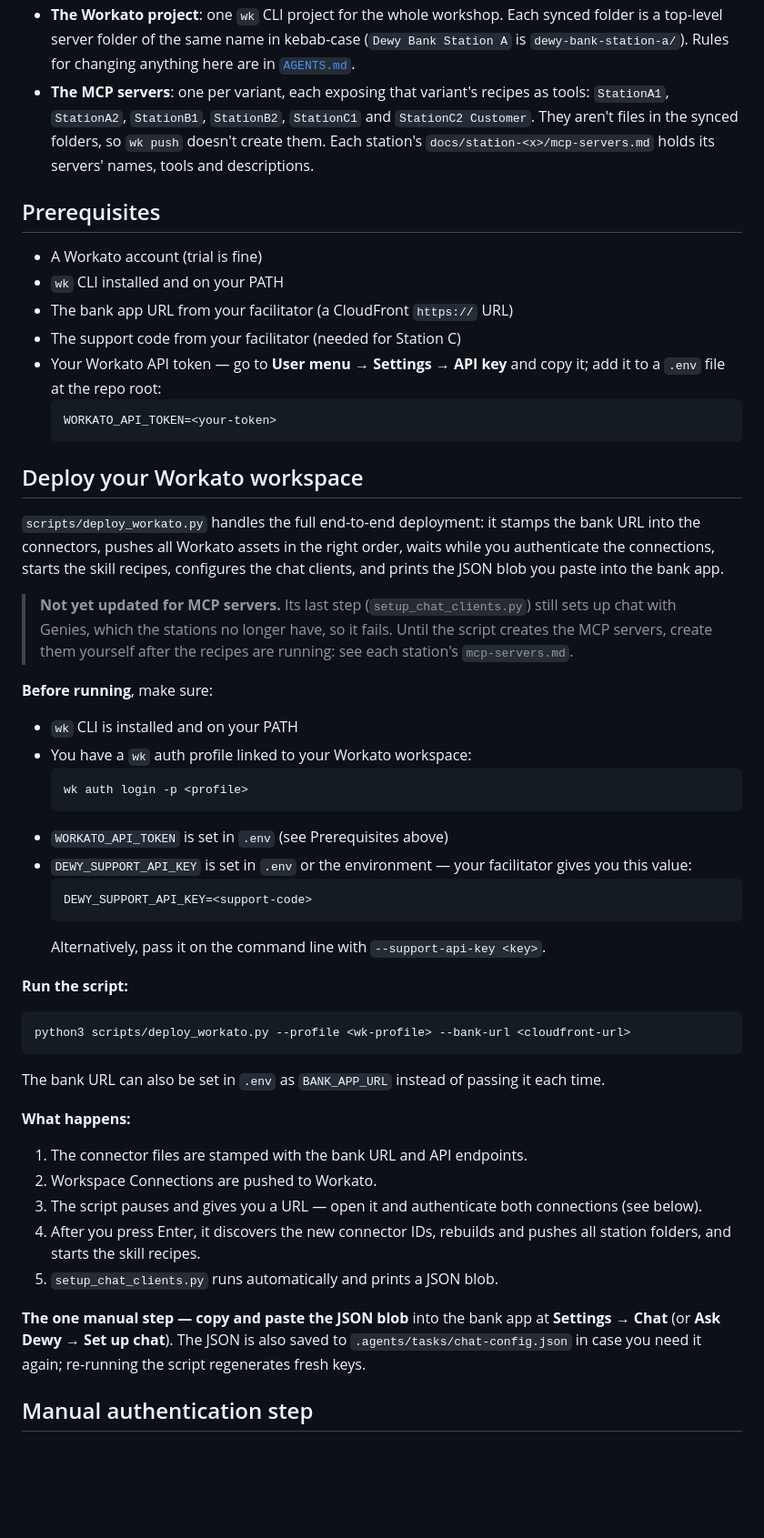
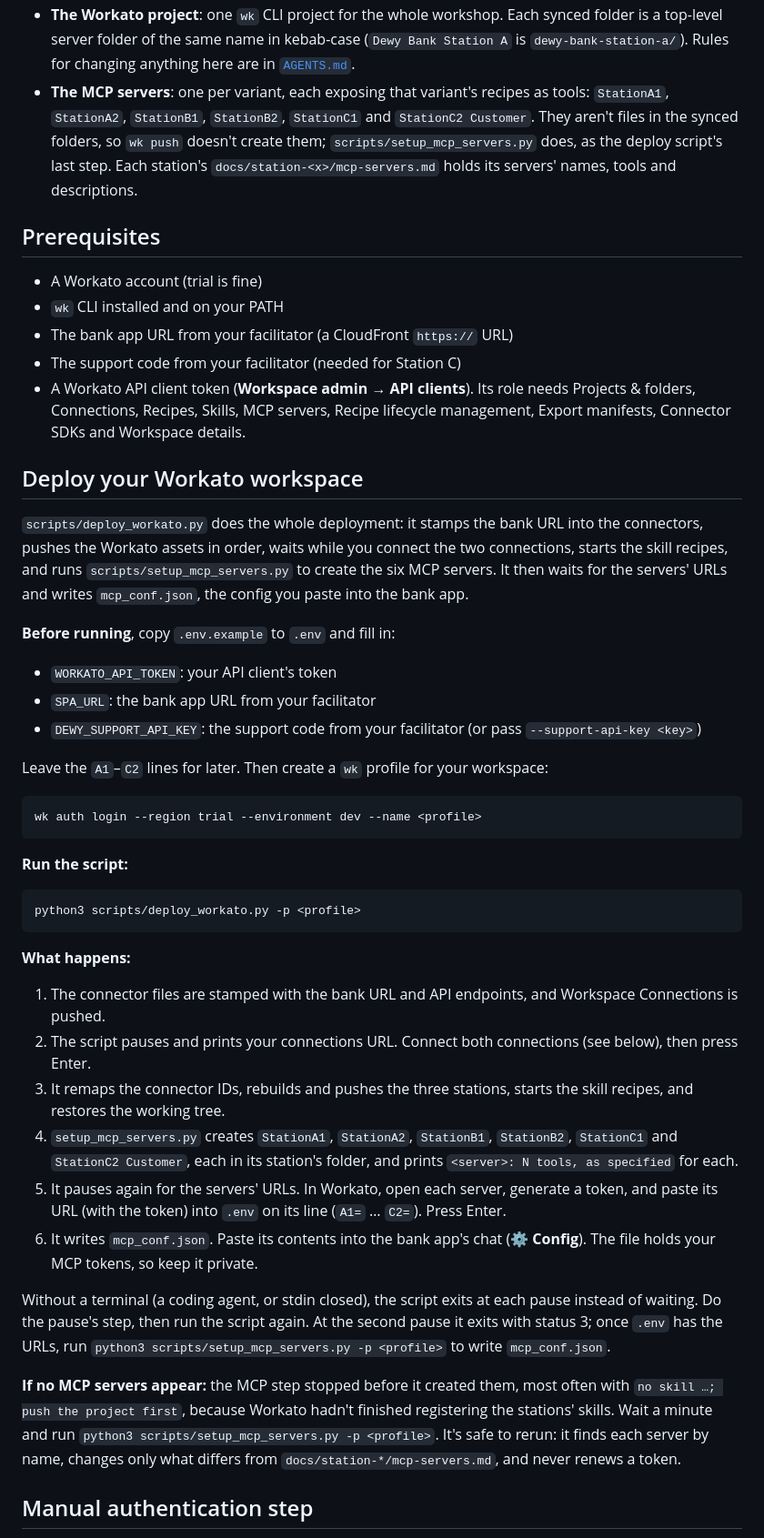
Before and after one commit to workato-devs/dewy-bank, a Markdown page: README.md, the part around the change. Shown at 91% size. GitHub-like rendering; blank space fills up the shorter version.

````diff
--- a/README.md
+++ b/README.md
@@ -32,7 +32,7 @@ dewy-bank/
 
 - **The bank** ([`infra/`](infra/README.md)): a Customer API (Cognito sign-in), a Support API (one shared support code, reaching only three fictional customers), the bank app with its chat panel, and a facilitator console. The panel's agent connects to the selected station's MCP server. **That agent is planned:** today the panel still talks to Workato Genies through a chat proxy (P8).
 - **The Workato project**: one `wk` CLI project for the whole workshop. Each synced folder is a top-level server folder of the same name in kebab-case (`Dewy Bank Station A` is `dewy-bank-station-a/`). Rules for changing anything here are in [`AGENTS.md`](AGENTS.md).
-- **The MCP servers**: one per variant, each exposing that variant's recipes as tools: `StationA1`, `StationA2`, `StationB1`, `StationB2`, `StationC1` and `StationC2 Customer`. They aren't files in the synced folders, so `wk push` doesn't create them. Each station's `docs/station-<x>/mcp-servers.md` holds its servers' names, tools and descriptions.
+- **The MCP servers**: one per variant, each exposing that variant's recipes as tools: `StationA1`, `StationA2`, `StationB1`, `StationB2`, `StationC1` and `StationC2 Customer`. They aren't files in the synced folders, so `wk push` doesn't create them; `scripts/setup_mcp_servers.py` does, as the deploy script's last step. Each station's `docs/station-<x>/mcp-servers.md` holds its servers' names, tools and descriptions.
 
 ## Prerequisites
 
@@ -40,48 +40,42 @@ dewy-bank/
 - `wk` CLI installed and on your PATH
 - The bank app URL from your facilitator (a CloudFront `https://` URL)
 - The support code from your facilitator (needed for Station C)
-- Your Workato API token — go to **User menu → Settings → API key** and copy it; add it to a `.env` file at the repo root:
-  ```
-  WORKATO_API_TOKEN=<your-token>
-  ```
+- A Workato API client token (**Workspace admin → API clients**). Its role needs Projects & folders, Connections, Recipes, Skills, MCP servers, Recipe lifecycle management, Export manifests, Connector SDKs and Workspace details.
 
 ## Deploy your Workato workspace
 
-`scripts/deploy_workato.py` handles the full end-to-end deployment: it stamps the bank URL into the connectors, pushes all Workato assets in the right order, waits while you authenticate the connections, starts the skill recipes, configures the chat clients, and prints the JSON blob you paste into the bank app.
+`scripts/deploy_workato.py` does the whole deployment: it stamps the bank URL into the connectors, pushes the Workato assets in order, waits while you connect the two connections, starts the skill recipes, and runs `scripts/setup_mcp_servers.py` to create the six MCP servers. It then waits for the servers' URLs and writes `mcp_conf.json`, the config you paste into the bank app.
 
-> **Not yet updated for MCP servers.** Its last step (`setup_chat_clients.py`) still sets up chat with Genies, which the stations no longer have, so it fails. Until the script creates the MCP servers, create them yourself after the recipes are running: see each station's `mcp-servers.md`.
+**Before running**, copy `.env.example` to `.env` and fill in:
 
-**Before running**, make sure:
+- `WORKATO_API_TOKEN`: your API client's token
+- `SPA_URL`: the bank app URL from your facilitator
+- `DEWY_SUPPORT_API_KEY`: the support code from your facilitator (or pass `--support-api-key <key>`)
 
-- `wk` CLI is installed and on your PATH
-- You have a `wk` auth profile linked to your Workato workspace:
-  ```bash
-  wk auth login -p <profile>
-  ```
-- `WORKATO_API_TOKEN` is set in `.env` (see Prerequisites above)
-- `DEWY_SUPPORT_API_KEY` is set in `.env` or the environment — your facilitator gives you this value:
-  ```
-  DEWY_SUPPORT_API_KEY=<support-code>
-  ```
-  Alternatively, pass it on the command line with `--support-api-key <key>`.
+Leave the `A1`–`C2` lines for later. Then create a `wk` profile for your workspace:
+
+```bash
+wk auth login --region trial --environment dev --name <profile>
+```
 
 **Run the script:**
 
 ```bash
-python3 scripts/deploy_workato.py --profile <wk-profile> --bank-url <cloudfront-url>
+python3 scripts/deploy_workato.py -p <profile>
 ```
-
-The bank URL can also be set in `.env` as `BANK_APP_URL` instead of passing it each time.
 
 **What happens:**
 
-1. The connector files are stamped with the bank URL and API endpoints.
-2. Workspace Connections are pushed to Workato.
-3. The script pauses and gives you a URL — open it and authenticate both connections (see below).
-4. After you press Enter, it discovers the new connector IDs, rebuilds and pushes all station folders, and starts the skill recipes.
-5. `setup_chat_clients.py` runs automatically and prints a JSON blob.
+1. The connector files are stamped with the bank URL and API endpoints, and Workspace Connections is pushed.
+2. The script pauses and prints your connections URL. Connect both connections (see below), then press Enter.
+3. It remaps the connector IDs, rebuilds and pushes the three stations, starts the skill recipes, and restores the working tree.
+4. `setup_mcp_servers.py` creates `StationA1`, `StationA2`, `StationB1`, `StationB2`, `StationC1` and `StationC2 Customer`, each in its station's folder, and prints `<server>: N tools, as specified` for each.
+5. It pauses again for the servers' URLs. In Workato, open each server, generate a token, and paste its URL (with the token) into `.env` on its line (`A1=` … `C2=`). Press Enter.
+6. It writes `mcp_conf.json`. Paste its contents into the bank app's chat (**⚙ Config**). The file holds your MCP tokens, so keep it private.
 
-**The one manual step — copy and paste the JSON blob** into the bank app at **Settings → Chat** (or **Ask Dewy → Set up chat**). The JSON is also saved to `.agents/tasks/chat-config.json` in case you need it again; re-running the script regenerates fresh keys.
+Without a terminal (a coding agent, or stdin closed), the script exits at each pause instead of waiting. Do the pause's step, then run the script again. At the second pause it exits with status 3; once `.env` has the URLs, run `python3 scripts/setup_mcp_servers.py -p <profile>` to write `mcp_conf.json`.
+
+**If no MCP servers appear:** the MCP step stopped before it created them, most often with `no skill …; push the project first`, because Workato hadn't finished registering the stations' skills. Wait a minute and run `python3 scripts/setup_mcp_servers.py -p <profile>`. It's safe to rerun: it finds each server by name, changes only what differs from `docs/station-*/mcp-servers.md`, and never renews a token.
 
 ## Manual authentication step
 
````
